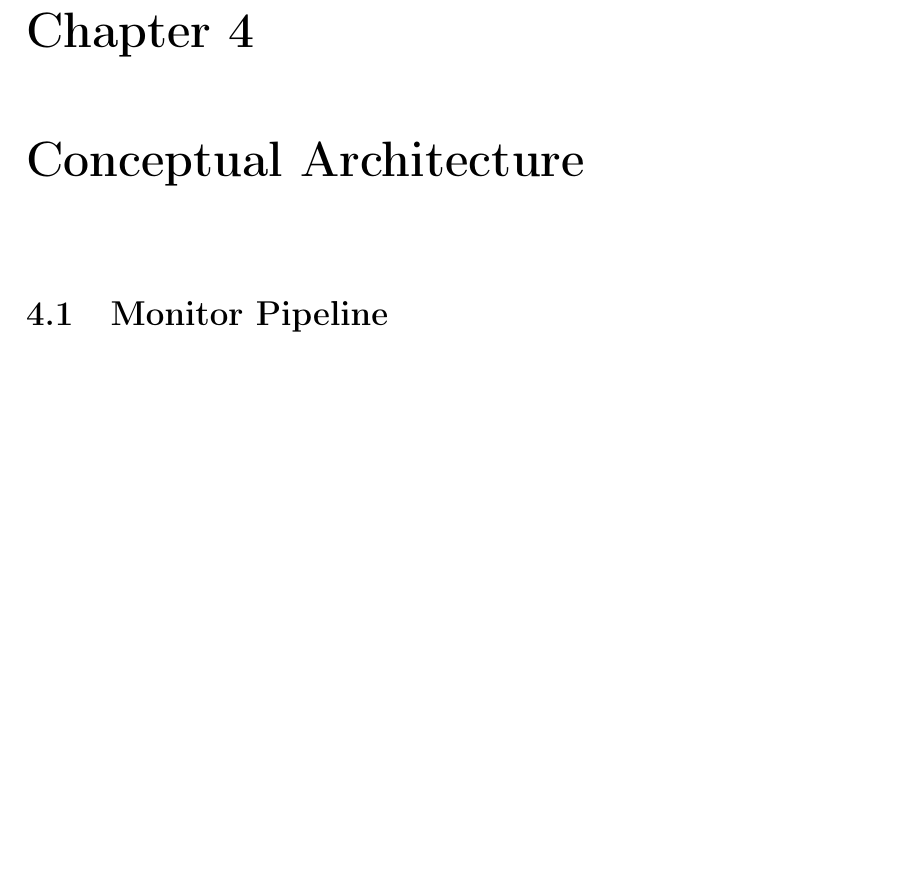
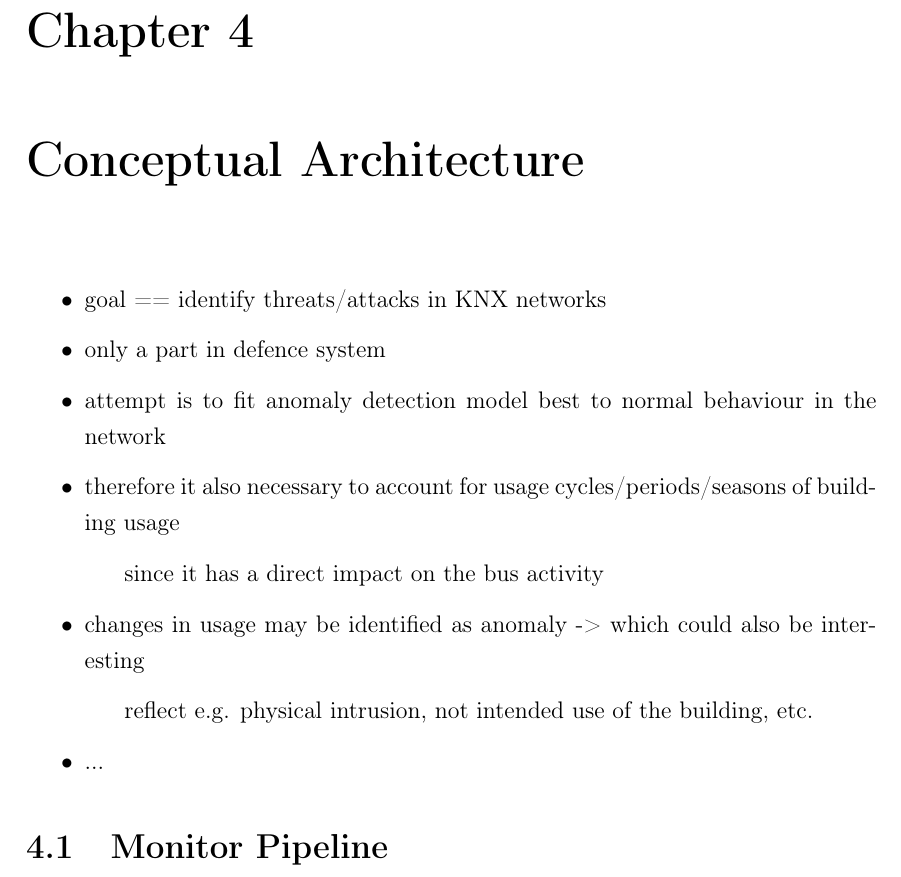
Before and after one commit to FreakyBytes/master-thesis, a LaTeX thesis (tex/master-thesis-peters.tex, which reads tex/chapter/300-concept.tex): part of page 30 of 53, cut so that both start at the same text, the shorter picture padded with empty space. Compiled offline with pdfLaTeX.

Commit message:
added some bullets about thoughts for intro to concept section

```diff
--- a/tex/chapter/300-concept.tex
+++ b/tex/chapter/300-concept.tex
@@ -1,4 +1,15 @@
 % !TeX spellcheck = en_GB
+
+\begin{itemize}
+	\item goal == identify threats/attacks in KNX networks
+	\item only a part in defence system
+	\item attempt is to fit anomaly detection model best to normal behaviour in the network
+	\item therefore it also necessary to account for usage cycles/periods/seasons of building usage
+	\subitem since it has a direct impact on the bus activity
+	\item changes in usage may be identified as anomaly -> which could also be interesting
+	\subitem reflect e.g. physical intrusion, not intended use of the building, etc.
+	\item ...
+\end{itemize}
 
 \section{Monitor Pipeline}
 \label{sec:concept:pipeline}
```
